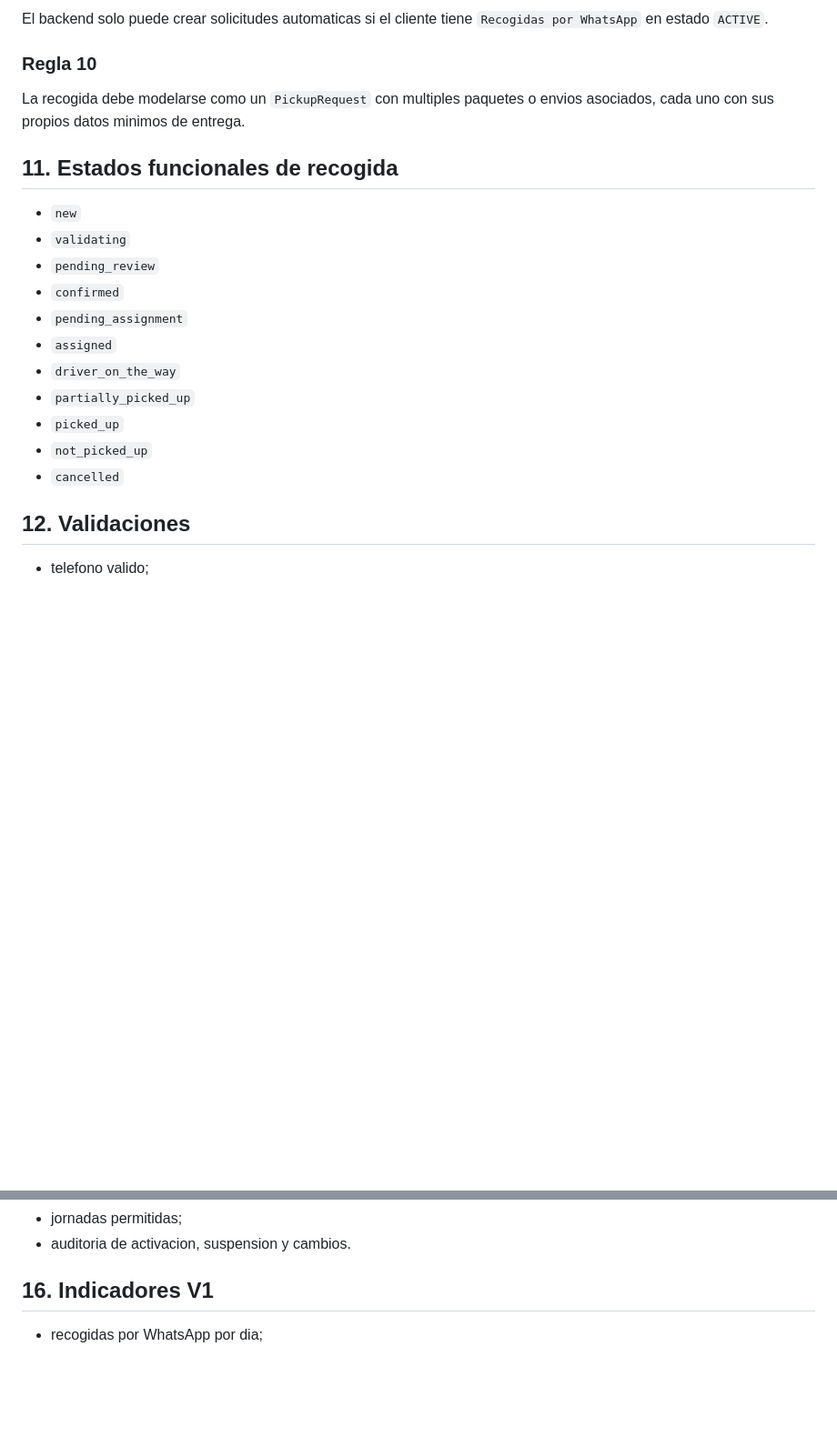
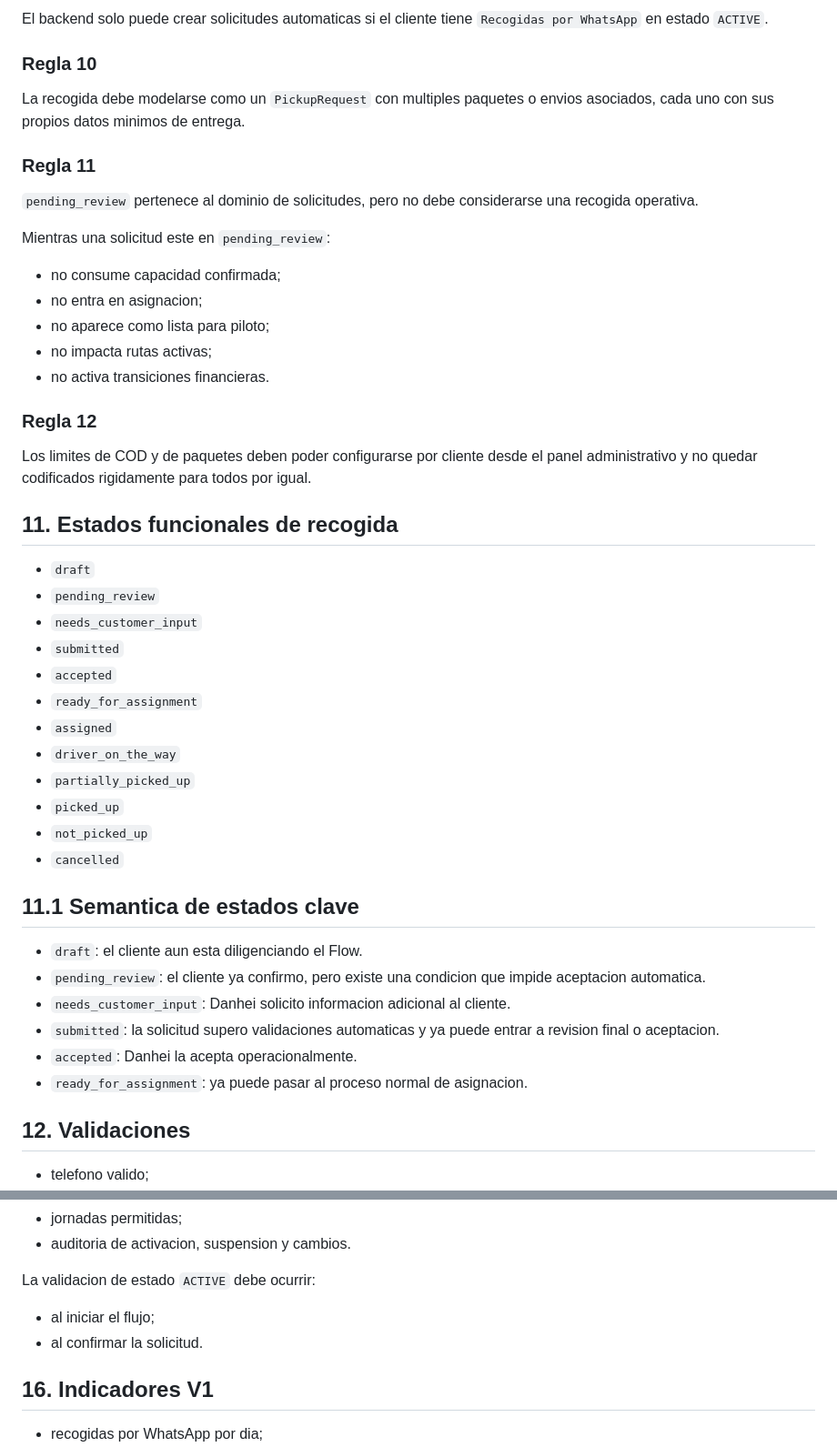
Before and after one commit to gallegosdiego/P16-DHE-Admin-Web, a Markdown page: docs/integracion-wasa/05-especificacion-funcional-whatsapp-v1.md, 2 parts joined by grey strips. Shown at 91% size. Drawn GitHub-style; blank space fills up the shorter version.

```diff
--- a/docs/integracion-wasa/05-especificacion-funcional-whatsapp-v1.md
+++ b/docs/integracion-wasa/05-especificacion-funcional-whatsapp-v1.md
@@ -310,19 +310,45 @@ El backend solo puede crear solicitudes automaticas si el cliente tiene `Recogid
 
 La recogida debe modelarse como un `PickupRequest` con multiples paquetes o envios asociados, cada uno con sus propios datos minimos de entrega.
 
+### Regla 11
+
+`pending_review` pertenece al dominio de solicitudes, pero no debe considerarse una recogida operativa.
+
+Mientras una solicitud este en `pending_review`:
+
+- no consume capacidad confirmada;
+- no entra en asignacion;
+- no aparece como lista para piloto;
+- no impacta rutas activas;
+- no activa transiciones financieras.
+
+### Regla 12
+
+Los limites de COD y de paquetes deben poder configurarse por cliente desde el panel administrativo y no quedar codificados rigidamente para todos por igual.
+
 ## 11. Estados funcionales de recogida
 
-- `new`
-- `validating`
+- `draft`
 - `pending_review`
-- `confirmed`
-- `pending_assignment`
+- `needs_customer_input`
+- `submitted`
+- `accepted`
+- `ready_for_assignment`
 - `assigned`
 - `driver_on_the_way`
 - `partially_picked_up`
 - `picked_up`
 - `not_picked_up`
 - `cancelled`
+
+## 11.1 Semantica de estados clave
+
+- `draft`: el cliente aun esta diligenciando el Flow.
+- `pending_review`: el cliente ya confirmo, pero existe una condicion que impide aceptacion automatica.
+- `needs_customer_input`: Danhei solicito informacion adicional al cliente.
+- `submitted`: la solicitud supero validaciones automaticas y ya puede entrar a revision final o aceptacion.
+- `accepted`: Danhei la acepta operacionalmente.
+- `ready_for_assignment`: ya puede pasar al proceso normal de asignacion.
 
 ## 12. Validaciones
 
@@ -467,5 +589,10 @@ Elementos recomendados:
 - jornadas permitidas;
 - auditoria de activacion, suspension y cambios.
+
+La validacion de estado `ACTIVE` debe ocurrir:
+
+- al iniciar el flujo;
+- al confirmar la solicitud.
 
 ## 16. Indicadores V1
 
```
Also changed, not shown: other parts of docs/integracion-wasa/05-especificacion-funcional-whatsapp-v1.md (+96 -0 lines).
